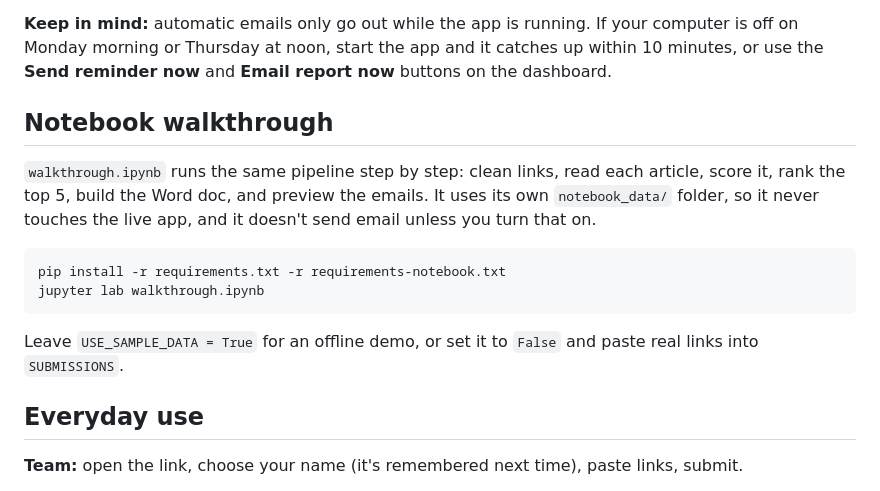
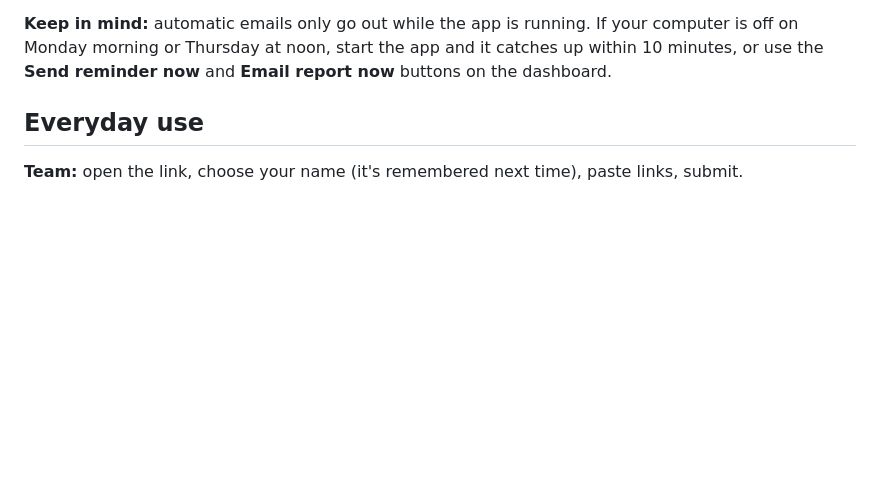
Before and after one commit to rpatel9877/article-picks, a Markdown page: README.md, the part around the change. Rendered like a GitHub page; blank space fills up the shorter version.

````diff
--- a/README.md
+++ b/README.md
@@ -83,16 +83,6 @@ Open `.env` in any text editor, fill in the fields below, and save. Leave anythi
 Restart the app after any change to `.env`. Never share this file; it holds your passwords and API key.
 
 **Keep in mind:** automatic emails only go out while the app is running. If your computer is off on Monday morning or Thursday at noon, start the app and it catches up within 10 minutes, or use the **Send reminder now** and **Email report now** buttons on the dashboard.
-## Notebook walkthrough
-
-`walkthrough.ipynb` runs the same pipeline step by step: clean links, read each article, score it, rank the top 5, build the Word doc, and preview the emails. It uses its own `notebook_data/` folder, so it never touches the live app, and it doesn't send email unless you turn that on.
-
-```bash
-pip install -r requirements.txt -r requirements-notebook.txt
-jupyter lab walkthrough.ipynb
-```
-
-Leave `USE_SAMPLE_DATA = True` for an offline demo, or set it to `False` and paste real links into `SUBMISSIONS`.
 
 ## Everyday use
 
````
